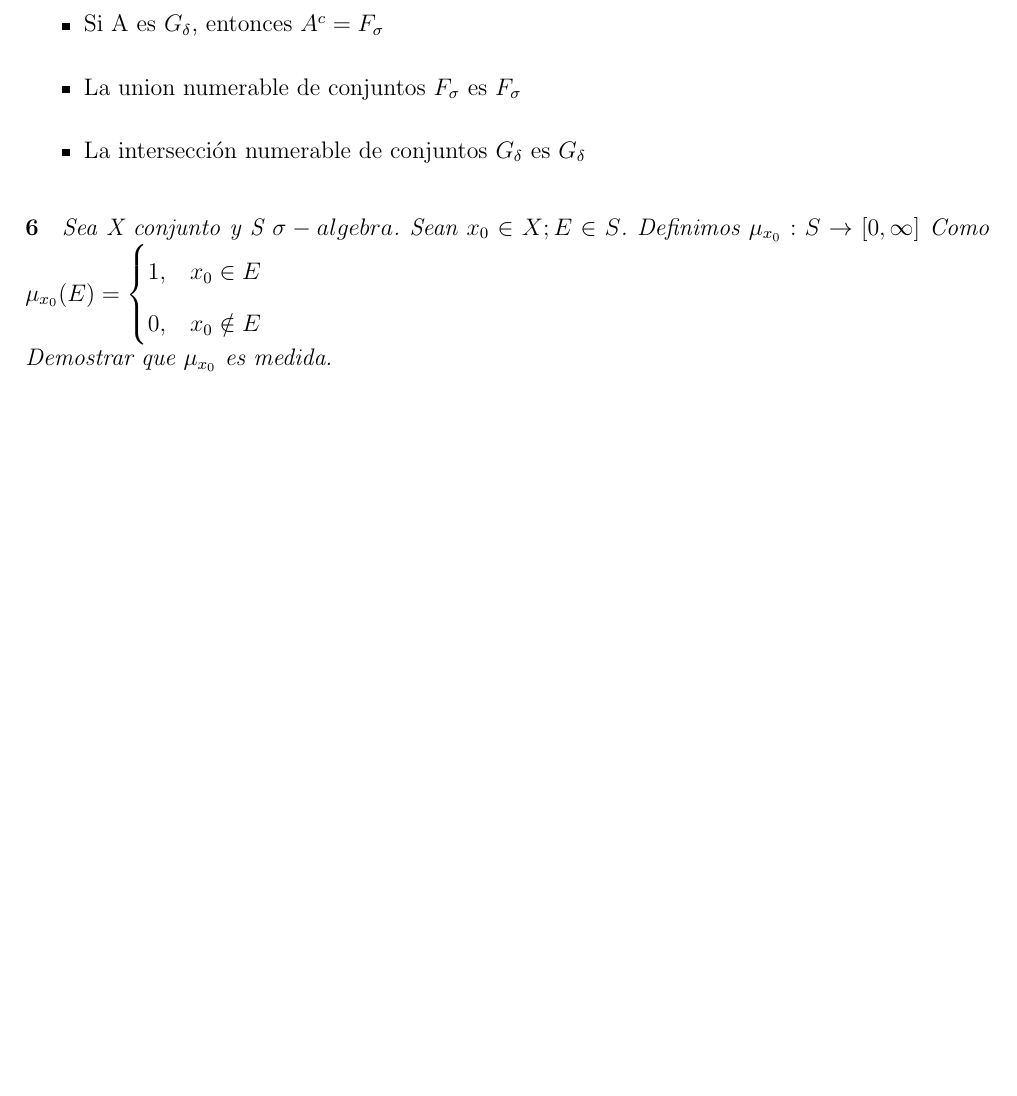
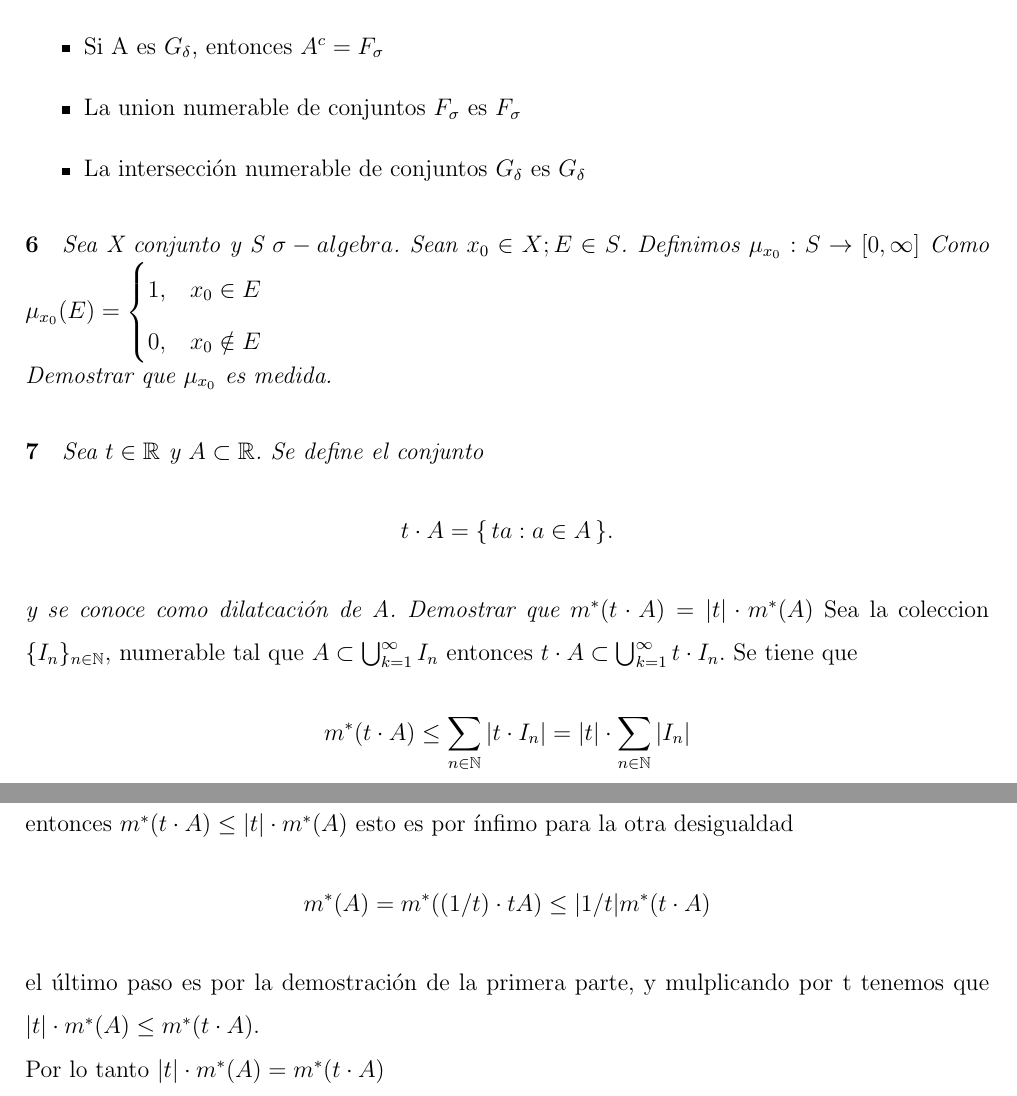
Before and after one commit to Erick-Rom/medida, a LaTeX problem sheet (Tarea1/Tarea1.tex): part of page 2 of 2 before the commit and two parts of pages 2 and 3 of 3 after it, the two joined at a grey line, cut so that both start at the same text, the shorter picture padded with empty space. Compiled offline with pdfLaTeX.

Commit message:
problema 7

```diff
--- a/Tarea1/Tarea1.tex
+++ b/Tarea1/Tarea1.tex
@@ -82,6 +82,21 @@ Esto demuestra la igualdad de los conjuntos.
 \end{cases}
 \)\\ Demostrar que $\mu_{x_0}$ es medida.}
 
+\paragraph{7}
+\textit{Sea $t \in \mathbb{R}$ y $A \subset \mathbb{R}$. Se define el conjunto\[t\cdot A = \{\, t a : a \in A \,\}.\] y se conoce como dilatcación de A. Demostrar que $m^{*}(t\cdot A)=|t| \cdot m^{*}(A)$}
+Sea la coleccion $\{{I_n}\}_{n\in \mathbb{N}},$ numerable tal que  $A\subset \bigcup_{k=1}^\infty I_n$ entonces $t\cdot A \subset\bigcup_{k=1}^\infty t\cdot I_n$.
+Se tiene que
+\[
+m^{*}(t\cdot A) \le \sum_{n \in \mathbb{N}}|  t\cdot I_n |=|t|\cdot \sum_{n \in \mathbb{N}}|I_n |
+\]
+entonces $m^{*}(t\cdot A) \le |t| \cdot m^{*}(A)$ esto es por ínfimo
+para la otra desigualdad
+\[
+m^{*}(A)=m^{*}((1/t)\cdot tA) \le |1/t|m^{*}(t\cdot A)
+\]
+el último paso es por la demostración de la primera parte, y mulplicando por t tenemos que $|t|\cdot m^{*}(A)\le m^{*}(t\cdot A)$.
+
+Por lo tanto $|t|\cdot m^{*}(A)= m^{*}(t\cdot A)$
 
 
 \end{document}
```
